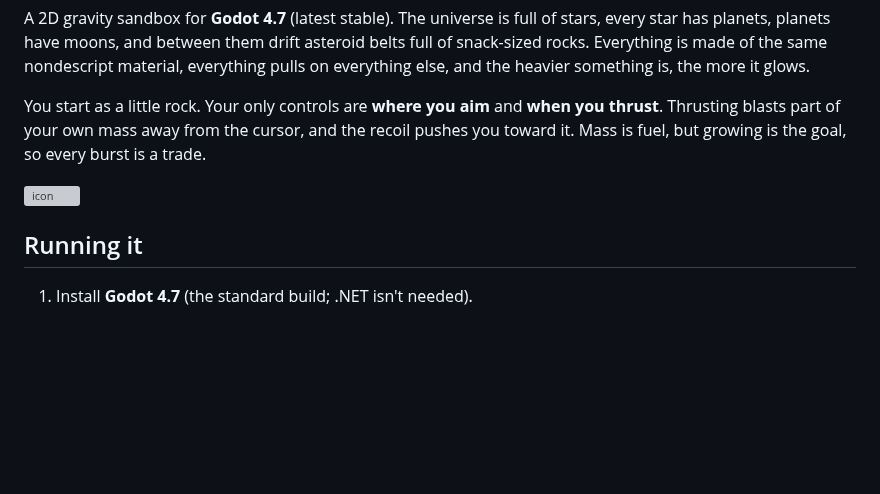
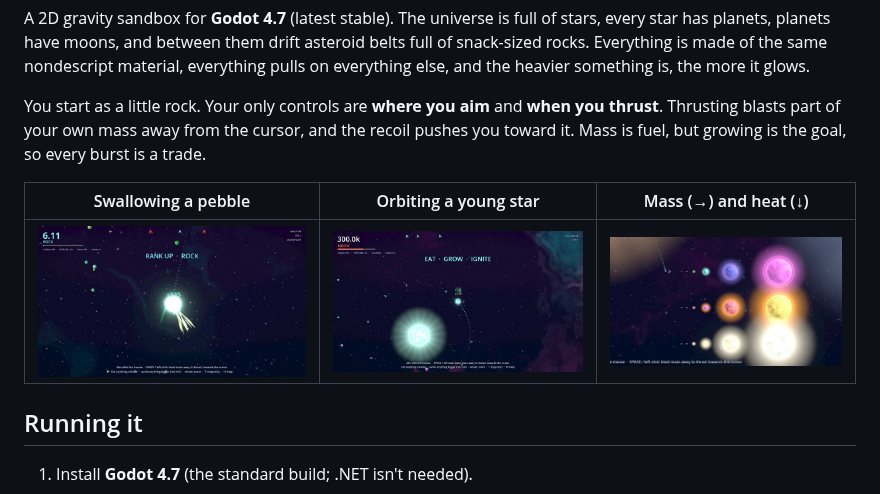
Before and after one commit to OndrejHrdina/gravitator, a Markdown page: README.md, the part around the change. GitHub-like rendering; pictures changed too: docs/eat.jpg (added), docs/gallery.jpg (added), docs/system.jpg (added); blank space fills up the shorter version; grey boxes are pictures that could not be loaded.

Commit message:
Add README screenshots
Co-Authored-By: Claude Opus 5.5 <noreply@anthropic.com>
Claude-Session: https://claude.ai/code/session_018Ad2PCigL4Q5RPvn5N3xQL

```diff
--- a/README.md
+++ b/README.md
@@ -6,7 +6,9 @@ A 2D gravity sandbox for **Godot 4.7** (latest stable). The universe is full of
 
 You start as a little rock. Your only controls are **where you aim** and **when you thrust**. Thrusting blasts part of your own mass away from the cursor, and the recoil pushes you toward it. Mass is fuel, but growing is the goal, so every burst is a trade.
 
-![icon](icon.svg)
+| Swallowing a pebble | Orbiting a young star | Mass (→) and heat (↓) |
+|---|---|---|
+| ![eating](docs/eat.jpg) | ![star system](docs/system.jpg) | ![gallery](docs/gallery.jpg) |
 
 ## Running it
 
```
